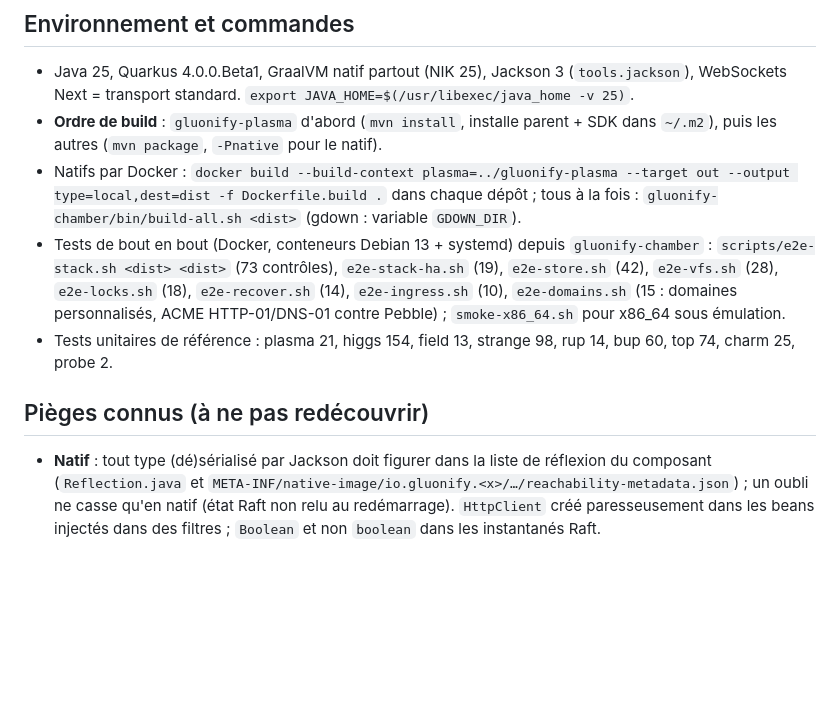
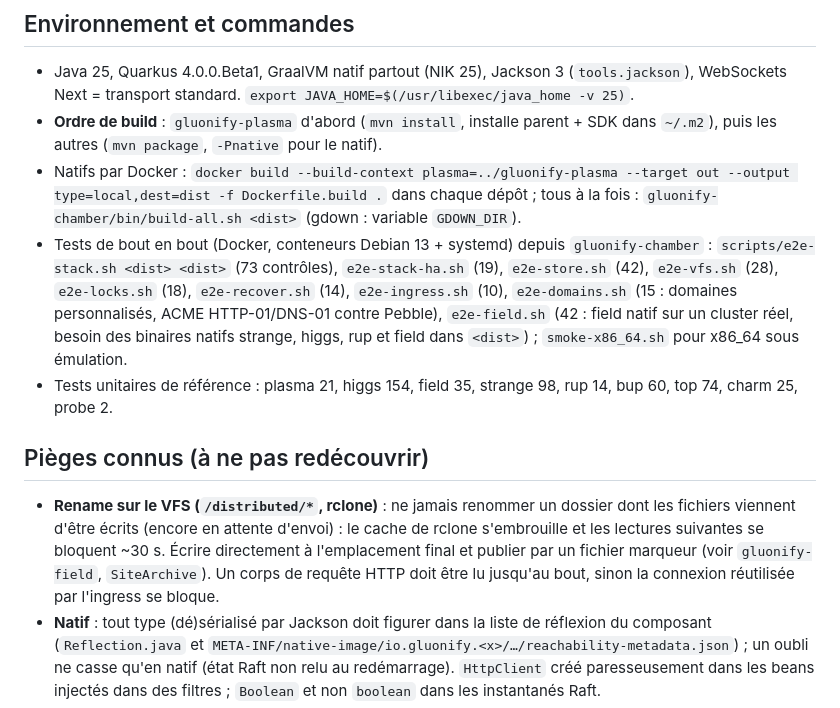
Before and after one commit to gluonify/gluonify-plasma, a Markdown page: CLAUDE.md, the part around the change. Rendered like a GitHub page; blank space fills up the shorter version.

Commit message:
CLAUDE.md : e2e-field.sh, piège du renommage sur le VFS
Co-Authored-By: Claude Sonnet 5.5 <noreply@anthropic.com>

```diff
--- a/CLAUDE.md
+++ b/CLAUDE.md
@@ -28,10 +28,11 @@ Nommage : groupId `io.gluonify.<x>` = package Java racine, artifactId `gluonify-
 - Java 25, Quarkus 4.0.0.Beta1, GraalVM natif partout (NIK 25), Jackson 3 (`tools.jackson`), WebSockets Next = transport standard. `export JAVA_HOME=$(/usr/libexec/java_home -v 25)`.
 - **Ordre de build** : `gluonify-plasma` d'abord (`mvn install`, installe parent + SDK dans `~/.m2`), puis les autres (`mvn package`, `-Pnative` pour le natif).
 - Natifs par Docker : `docker build --build-context plasma=../gluonify-plasma --target out --output type=local,dest=dist -f Dockerfile.build .` dans chaque dépôt ; tous à la fois : `gluonify-chamber/bin/build-all.sh <dist>` (gdown : variable `GDOWN_DIR`).
-- Tests de bout en bout (Docker, conteneurs Debian 13 + systemd) depuis `gluonify-chamber` : `scripts/e2e-stack.sh <dist> <dist>` (73 contrôles), `e2e-stack-ha.sh` (19), `e2e-store.sh` (42), `e2e-vfs.sh` (28), `e2e-locks.sh` (18), `e2e-recover.sh` (14), `e2e-ingress.sh` (10), `e2e-domains.sh` (15 : domaines personnalisés, ACME HTTP-01/DNS-01 contre Pebble) ; `smoke-x86_64.sh` pour x86_64 sous émulation.
-- Tests unitaires de référence : plasma 21, higgs 154, field 13, strange 98, rup 14, bup 60, top 74, charm 25, probe 2.
+- Tests de bout en bout (Docker, conteneurs Debian 13 + systemd) depuis `gluonify-chamber` : `scripts/e2e-stack.sh <dist> <dist>` (73 contrôles), `e2e-stack-ha.sh` (19), `e2e-store.sh` (42), `e2e-vfs.sh` (28), `e2e-locks.sh` (18), `e2e-recover.sh` (14), `e2e-ingress.sh` (10), `e2e-domains.sh` (15 : domaines personnalisés, ACME HTTP-01/DNS-01 contre Pebble), `e2e-field.sh` (42 : field natif sur un cluster réel, besoin des binaires natifs strange, higgs, rup et field dans `<dist>`) ; `smoke-x86_64.sh` pour x86_64 sous émulation.
+- Tests unitaires de référence : plasma 21, higgs 154, field 35, strange 98, rup 14, bup 60, top 74, charm 25, probe 2.
 
 ## Pièges connus (à ne pas redécouvrir)
+- **Rename sur le VFS (`/distributed/*`, rclone)** : ne jamais renommer un dossier dont les fichiers viennent d'être écrits (encore en attente d'envoi) : le cache de rclone s'embrouille et les lectures suivantes se bloquent ~30 s. Écrire directement à l'emplacement final et publier par un fichier marqueur (voir `gluonify-field`, `SiteArchive`). Un corps de requête HTTP doit être lu jusqu'au bout, sinon la connexion réutilisée par l'ingress se bloque.
 - **Natif** : tout type (dé)sérialisé par Jackson doit figurer dans la liste de réflexion du composant (`Reflection.java` et `META-INF/native-image/io.gluonify.<x>/…/reachability-metadata.json`) ; un oubli ne casse qu'en natif (état Raft non relu au redémarrage). `HttpClient` créé paresseusement dans les beans injectés dans des filtres ; `Boolean` et non `boolean` dans les instantanés Raft.
 - **Natif arm64** : les appels montants FFM de GraalVM 25 plantent (d'où le démon FUSE en C). `MemorySegment.fill` plante aussi.
 - **Sous émulation x86_64** (qemu-user) : enregistrer qemu (`docker run --privileged --rm tonistiigi/binfmt --install amd64`, il se perd), construire avec `MAVEN_OPTS=-Djdk.lang.Process.launchMechanism=VFORK` ; systemd ne tourne pas sous qemu-user (d'où `smoke-x86_64.sh`).
```
